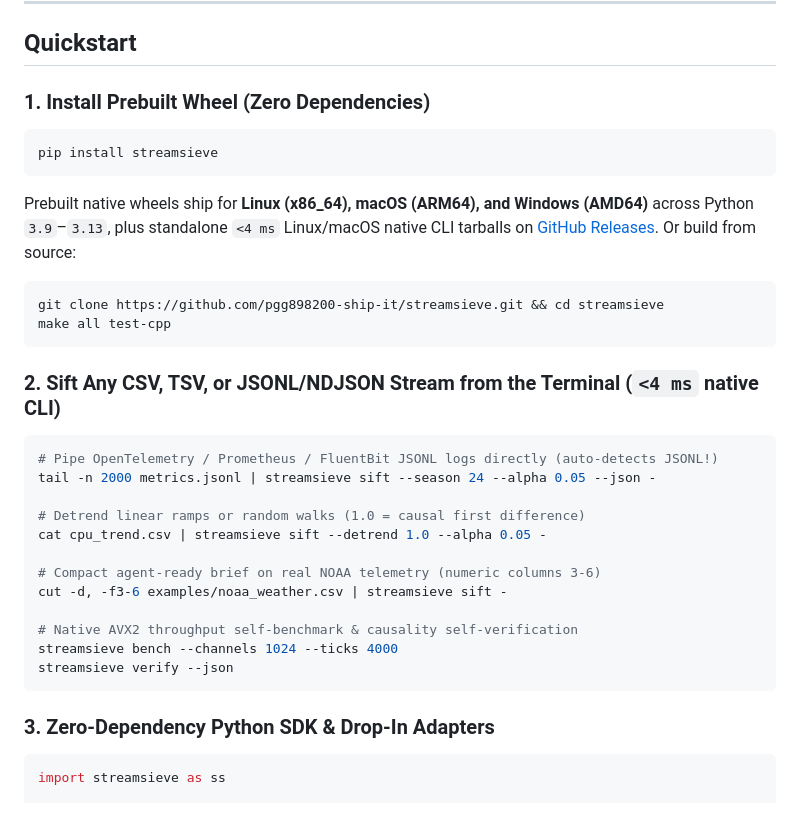
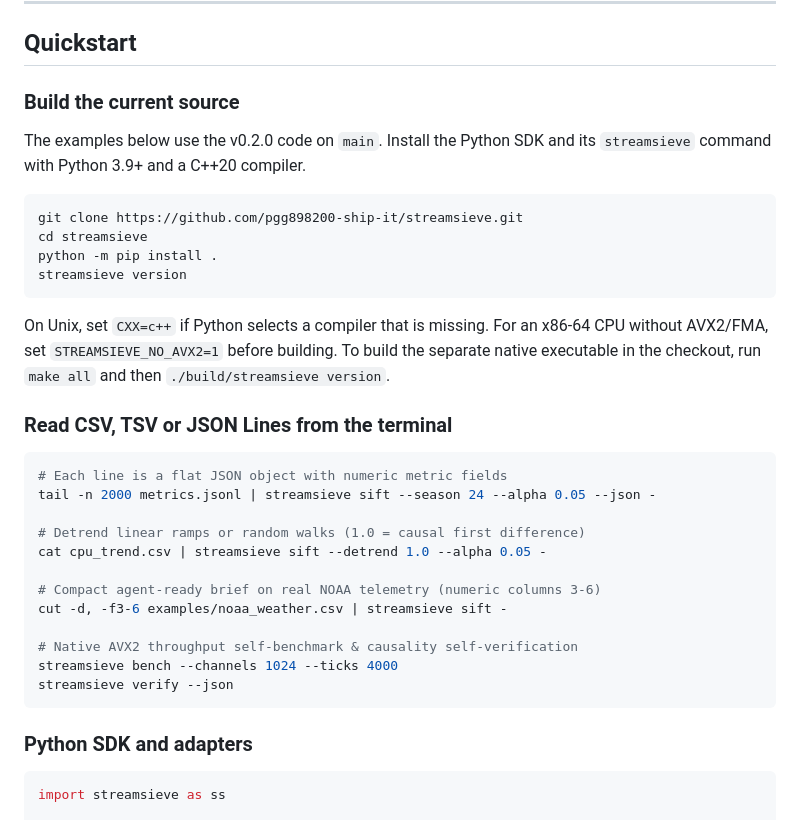
Before and after one commit to pgg898200-ship-it/streamsieve, a Markdown page: README.md, the part around one of its changes. GitHub-like rendering.

````diff
--- a/README.md
+++ b/README.md
@@ -69,23 +89,23 @@ Measured live on an Intel Xeon 2.30 GHz Linux VM (2 vCPUs, AVX2+FMA, Python 3.12
 
 ## Quickstart
 
-### 1. Install Prebuilt Wheel (Zero Dependencies)
+### Build the current source
+
+The examples below use the v0.2.0 code on `main`. Install the Python SDK and its `streamsieve` command with Python 3.9+ and a C++20 compiler.
+
+```sh
+git clone https://github.com/pgg898200-ship-it/streamsieve.git
+cd streamsieve
+python -m pip install .
+streamsieve version
+```
+
+On Unix, set `CXX=c++` if Python selects a compiler that is missing. For an x86-64 CPU without AVX2/FMA, set `STREAMSIEVE_NO_AVX2=1` before building. To build the separate native executable in the checkout, run `make all` and then `./build/streamsieve version`.
+
+### Read CSV, TSV or JSON Lines from the terminal
 
 ```bash
-pip install streamsieve
-```
-
-Prebuilt native wheels ship for **Linux (x86_64), macOS (ARM64), and Windows (AMD64)** across Python `3.9`–`3.13`, plus standalone `<4 ms` Linux/macOS native CLI tarballs on [GitHub Releases](https://github.com/pgg898200-ship-it/streamsieve/releases). Or build from source:
-
-```bash
-git clone https://github.com/pgg898200-ship-it/streamsieve.git && cd streamsieve
-make all test-cpp
-```
-
-### 2. Sift Any CSV, TSV, or JSONL/NDJSON Stream from the Terminal (`<4 ms` native CLI)
-
-```bash
-# Pipe OpenTelemetry / Prometheus / FluentBit JSONL logs directly (auto-detects JSONL!)
+# Each line is a flat JSON object with numeric metric fields
 tail -n 2000 metrics.jsonl | streamsieve sift --season 24 --alpha 0.05 --json -
 
 # Detrend linear ramps or random walks (1.0 = causal first difference)
@@ -99,7 +119,7 @@ streamsieve bench --channels 1024 --ticks 4000
 streamsieve verify --json
 ```
 
-### 3. Zero-Dependency Python SDK & Drop-In Adapters
+### Python SDK and adapters
 
 ```python
 import streamsieve as ss
````
Also changed, not shown: other parts of README.md (+37 -15 lines), COMPANY_STATE.md (+5 -5 lines), SKILL.md (+3 -1 lines), docs/worker-latency.png (added), 2 other files.
